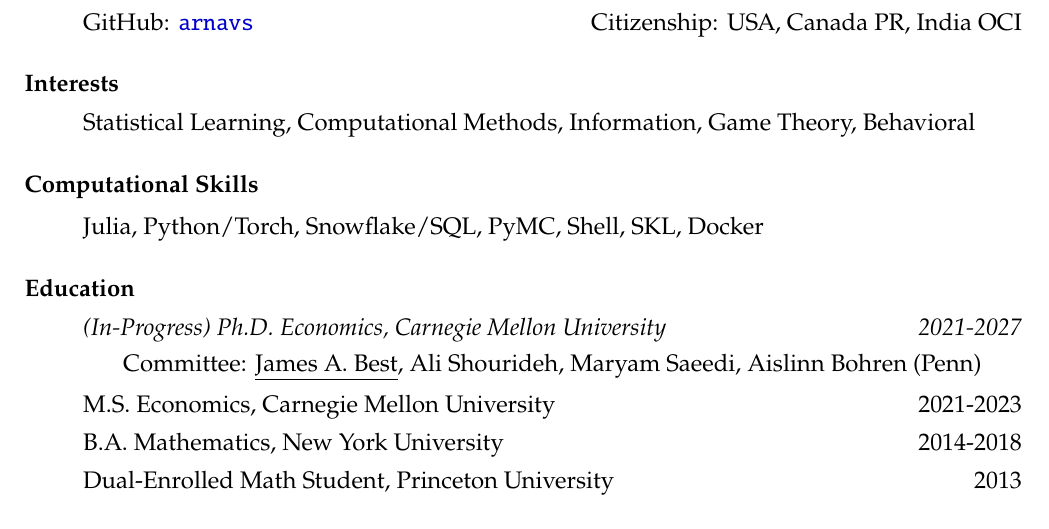
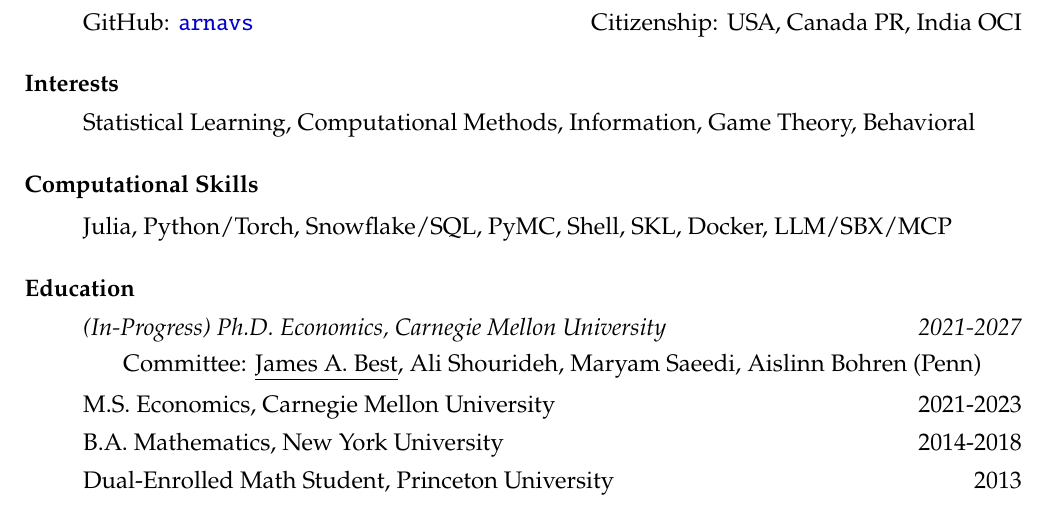
Before and after one commit to arnavs/resume, a LaTeX CV (sood-cv.tex): part of page 1 of 3, cut so that both start at the same text. Compiled offline with pdfLaTeX.

Commit message:
Update Nov 26 26, 22:41:11

```diff
--- a/sood-cv.tex
+++ b/sood-cv.tex
@@ -63,7 +63,7 @@
 
 \subsubsection*{Computational Skills}
 \begin{itemize}
-  \item Julia, Python/Torch, Snowflake/SQL, PyMC, Shell, SKL, Docker
+  \item Julia, Python/Torch, Snowflake/SQL, PyMC, Shell, SKL, Docker, LLM/SBX/MCP
 \end{itemize}
 
 % \subsubsection*{Mathematical Skills}
```
Also changed, not shown: sood-cv.pdf.
